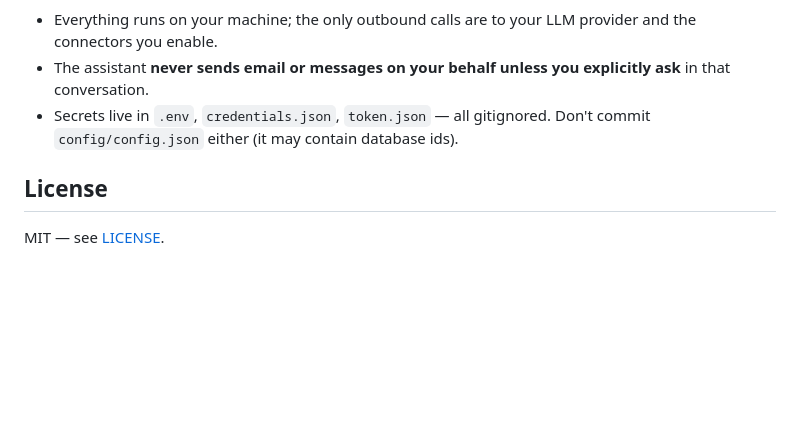
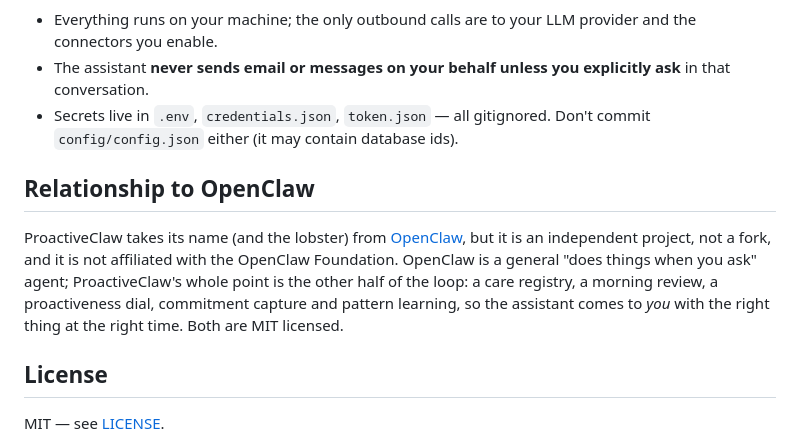
Before and after one commit to Harpreet221295/ProactiveClaw, a Markdown page: README.md, the part around the change. Rendered like a GitHub page; blank space fills up the shorter version.

Commit message:
README: clarify relationship to OpenClaw
Co-Authored-By: Claude Fable 5.1 <noreply@anthropic.com>

```diff
--- a/README.md
+++ b/README.md
@@ -211,6 +211,10 @@ src/
 - The assistant **never sends email or messages on your behalf unless you explicitly ask** in that conversation.
 - Secrets live in `.env`, `credentials.json`, `token.json` — all gitignored. Don't commit `config/config.json` either (it may contain database ids).
 
+## Relationship to OpenClaw
+
+ProactiveClaw takes its name (and the lobster) from [OpenClaw](https://github.com/openclaw/openclaw), but it is an independent project, not a fork, and it is not affiliated with the OpenClaw Foundation. OpenClaw is a general "does things when you ask" agent; ProactiveClaw's whole point is the other half of the loop: a care registry, a morning review, a proactiveness dial, commitment capture and pattern learning, so the assistant comes to *you* with the right thing at the right time. Both are MIT licensed.
+
 ## License
 
 MIT — see [LICENSE](LICENSE).
```
